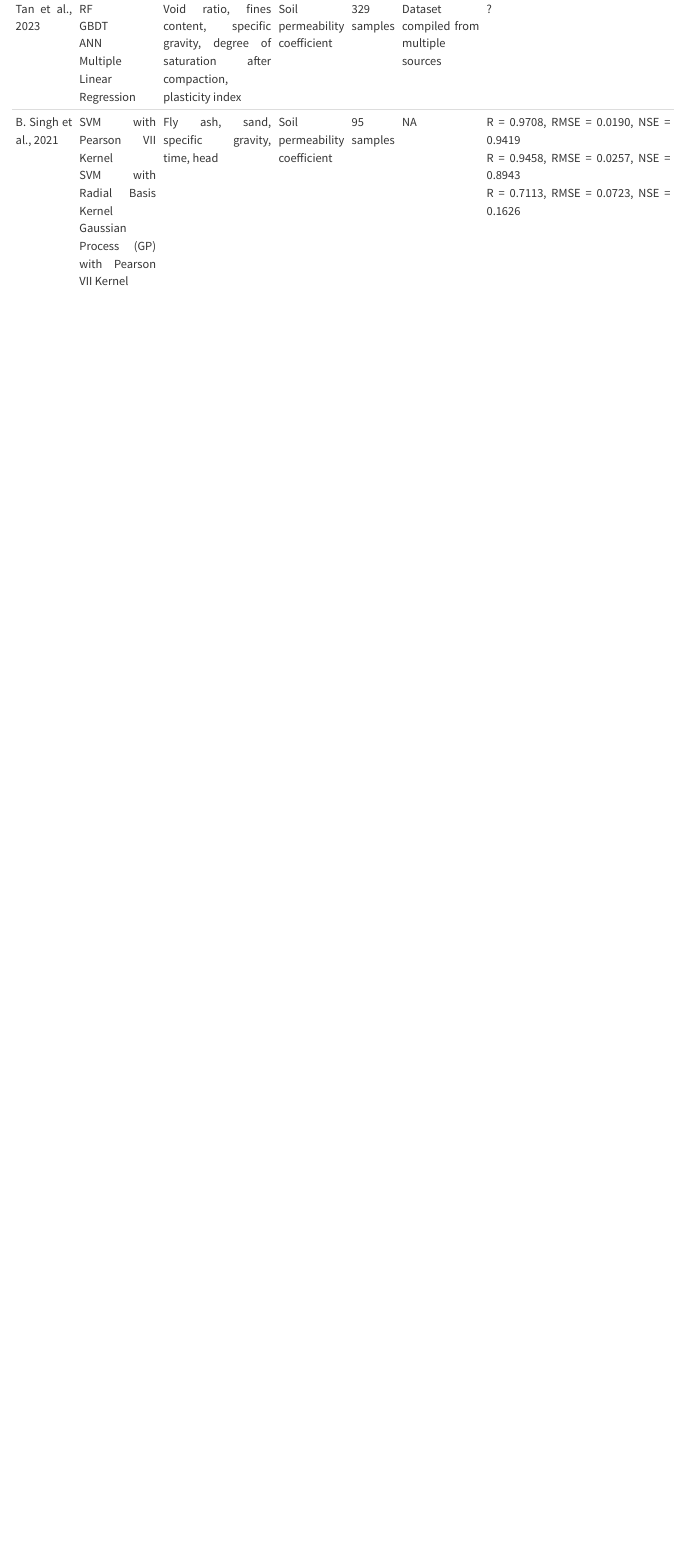
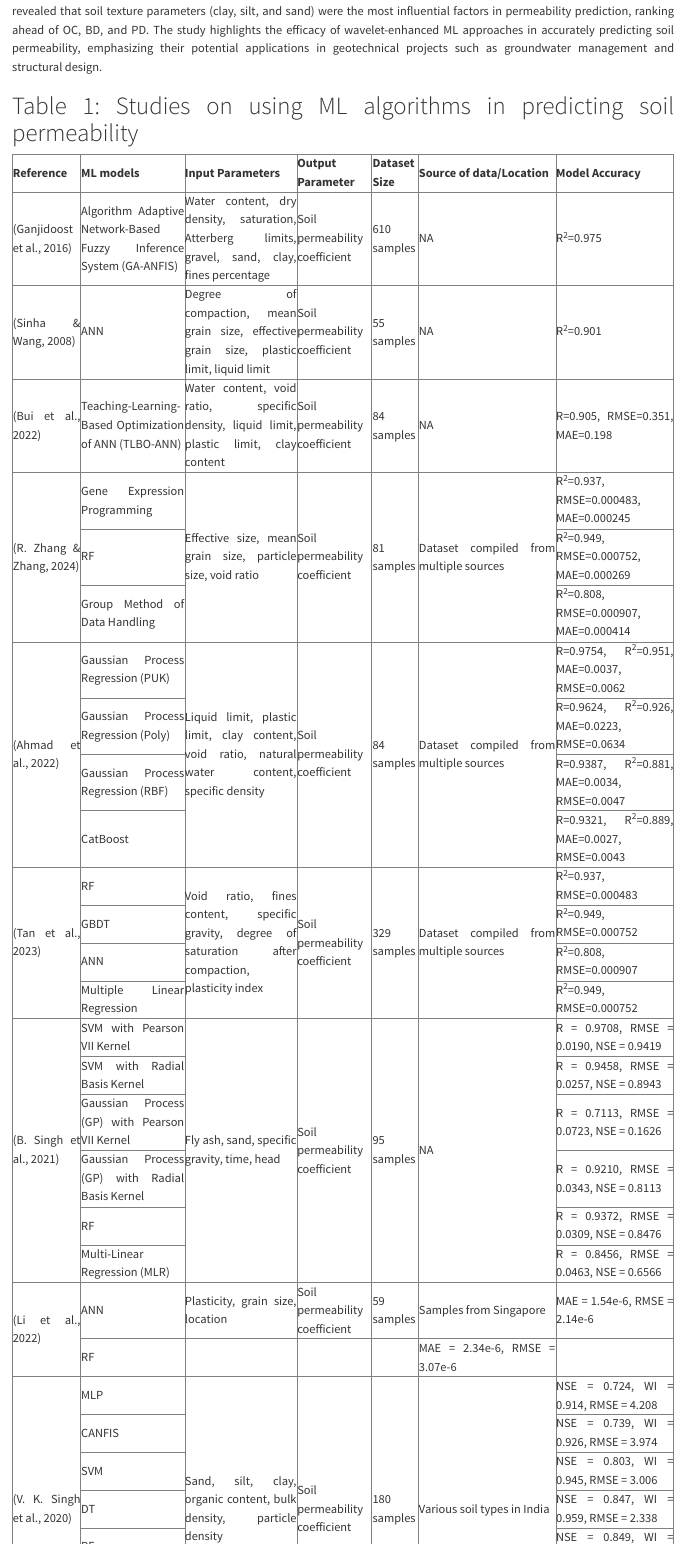
Before and after one commit to Sahand1997/Project_Report, a Quarto document (index.qmd): the page in a window 1100 px wide, from 5420 px down before the commit and from 4220 px down after it. Rendered offline with R 4.5, knitr and Pandoc in place of Quarto, with nearby package versions.

Commit message:
Add files via upload

```diff
--- a/index.qmd
+++ b/index.qmd
@@ -77,2 +70,166 @@ V. K. Singh et al. (2020) conducted a comprehensive study on soil permeability p
-| Tan et al., 2023           | RF<br>GBDT<br>ANN<br>Multiple Linear Regression     | Void ratio, fines content, specific gravity, degree of saturation after compaction, plasticity index | Soil permeability coefficient | 329 samples  | Dataset compiled from multiple sources | ?                                                                                                                                                  |
-| B. Singh et al., 2021      | SVM with Pearson VII Kernel<br>SVM with Radial Basis Kernel<br>Gaussian Process (GP) with Pearson VII Kernel | Fly ash, sand, specific gravity, time, head                                     | Soil permeability coefficient | 95 samples   | NA                                  | R = 0.9708, RMSE = 0.0190, NSE = 0.9419<br>R = 0.9458, RMSE = 0.0257, NSE = 0.8943<br>R = 0.7113, RMSE = 0.0723, NSE = 0.1626                     |
+<table border="1">
+    <thead>
+        <tr>
+            <th>Reference</th>
+            <th>ML models</th>
+            <th>Input Parameters</th>
+            <th>Output Parameter</th>
+            <th>Dataset Size</th>
+            <th>Source of data/Location</th>
+            <th>Model Accuracy</th>
+        </tr>
+    </thead>
+    <tbody>
+        <tr>
+            <td>(Ganjidoost et al., 2016)</td>
+            <td>Algorithm Adaptive Network-Based Fuzzy Inference System (GA-ANFIS)</td>
+            <td>Water content, dry density, saturation, Atterberg limits, gravel, sand, clay, fines percentage</td>
+            <td>Soil permeability coefficient</td>
+            <td>610 samples</td>
+            <td>NA</td>
+            <td>R<sup>2</sup>=0.975</td>
+        </tr>
+        <tr>
+            <td>(Sinha &amp; Wang, 2008)</td>
+            <td>ANN</td>
+            <td>Degree of compaction, mean grain size, effective grain size, plastic limit, liquid limit</td>
+            <td>Soil permeability coefficient</td>
+            <td>55 samples</td>
+            <td>NA</td>
+            <td>R<sup>2</sup>=0.901</td>
+        </tr>
+        <tr>
+            <td>(Bui et al., 2022)</td>
+            <td>Teaching-Learning-Based Optimization of ANN (TLBO-ANN)</td>
+            <td>Water content, void ratio, specific density, liquid limit, plastic limit, clay content</td>
+            <td>Soil permeability coefficient</td>
+            <td>84 samples</td>
+            <td>NA</td>
+            <td>R=0.905, RMSE=0.351, MAE=0.198</td>
+        </tr>
+        <tr>
+            <td rowspan="3">(R. Zhang &amp; Zhang, 2024)</td>
+            <td>Gene Expression Programming</td>
+            <td rowspan="3">Effective size, mean grain size, particle size, void ratio</td>
+            <td rowspan="3">Soil permeability coefficient</td>
+            <td rowspan="3">81 samples</td>
+            <td rowspan="3">Dataset compiled from multiple sources</td>
+            <td>R<sup>2</sup>=0.937, RMSE=0.000483, MAE=0.000245</td>
+        </tr>
+        <tr>
+            <td>RF</td>
+            <td>R<sup>2</sup>=0.949, RMSE=0.000752, MAE=0.000269</td>
+        </tr>
+        <tr>
+            <td>Group Method of Data Handling</td>
+            <td>R<sup>2</sup>=0.808, RMSE=0.000907, MAE=0.000414</td>
+        </tr>
+        <tr>
+            <td rowspan="4">(Ahmad et al., 2022)</td>
+            <td>Gaussian Process Regression (PUK)</td>
+            <td rowspan="4">Liquid limit, plastic limit, clay content, void ratio, natural water content, specific density</td>
+            <td rowspan="4">Soil permeability coefficient</td>
+            <td rowspan="4">84 samples</td>
+            <td rowspan="4">Dataset compiled from multiple sources</td>
+            <td>R=0.9754, R<sup>2</sup>=0.951, MAE=0.0037, RMSE=0.0062</td>
+        </tr>
+        <tr>
+            <td>Gaussian Process Regression (Poly)</td>
+            <td>R=0.9624, R<sup>2</sup>=0.926, MAE=0.0223, RMSE=0.0634</td>
+        </tr>
+        <tr>
+            <td>Gaussian Process Regression (RBF)</td>
+            <td>R=0.9387, R<sup>2</sup>=0.881, MAE=0.0034, RMSE=0.0047</td>
+        </tr>
+        <tr>
+            <td>CatBoost</td>
+            <td>R=0.9321, R<sup>2</sup>=0.889, MAE=0.0027, RMSE=0.0043</td>
+        </tr>
+        <tr>
+            <td rowspan="4">(Tan et al., 2023)</td>
+            <td>RF</td>
+            <td rowspan="4">Void ratio, fines content, specific gravity, degree of saturation after compaction, plasticity index</td>
+            <td rowspan="4">Soil permeability coefficient</td>
+            <td rowspan="4">329 samples</td>
+            <td rowspan="4">Dataset compiled from multiple sources</td>
+            <td>R<sup>2</sup>=0.937, RMSE=0.000483</td>
+        </tr>
+        <tr>
+            <td>GBDT</td>
+            <td>R<sup>2</sup>=0.949, RMSE=0.000752</td>
+        </tr>
+        <tr>
+            <td>ANN</td>
+            <td>R<sup>2</sup>=0.808, RMSE=0.000907</td>
+        </tr>
+        <tr>
+            <td>Multiple Linear Regression</td>
+            <td>R<sup>2</sup>=0.949, RMSE=0.000752</td>
+
+        <tr>
+    <td rowspan="6">(B. Singh et al., 2021)</td>
+    <td>SVM with Pearson VII Kernel</td>
+    <td rowspan="6">Fly ash, sand, specific gravity, time, head</td>
+    <td rowspan="6">Soil permeability coefficient</td>
+    <td rowspan="6">95 samples</td>
+    <td rowspan="6">NA</td>
+    <td>R = 0.9708, RMSE = 0.0190, NSE = 0.9419</td>
+    </tr>
+    <tr>
+        <td>SVM with Radial Basis Kernel</td>
+        <td>R = 0.9458, RMSE = 0.0257, NSE = 0.8943</td>
+    </tr>
+    <tr>
+        <td>Gaussian Process (GP) with Pearson VII Kernel</td>
+        <td>R = 0.7113, RMSE = 0.0723, NSE = 0.1626</td>
+    </tr>
+    <tr>
+        <td>Gaussian Process (GP) with Radial Basis Kernel</td>
+        <td>R = 0.9210, RMSE = 0.0343, NSE = 0.8113</td>
+    </tr>
+    <tr>
+        <td>RF</td>
+        <td>R = 0.9372, RMSE = 0.0309, NSE = 0.8476</td>
+    </tr>
+    <tr>
+        <td>Multi-Linear Regression (MLR)</td>
+        <td>R = 0.8456, RMSE = 0.0463, NSE = 0.6566</td>
+    </tr>
+    <tr>
+        <td rowspan="2">(Li et al., 2022)</td>
+        <td>ANN</td>
+        <td>Plasticity, grain size, location</td>
+        <td>Soil permeability coefficient</td>
+        <td>59 samples</td>
+        <td>Samples from Singapore</td>
+        <td>MAE = 1.54e-6, RMSE = 2.14e-6</td>
+    </tr>
+    <tr>
+        <td>RF</td>
+        <td></td>
+        <td></td>
+        <td></td>
+        <td>MAE = 2.34e-6, RMSE = 3.07e-6</td>
+    </tr>
+    <tr>
+        <td rowspan="7">(V. K. Singh et al., 2020)</td>
+        <td>MLP</td>
+        <td rowspan="7">Sand, silt, clay, organic content, bulk density, particle density</td>
+        <td rowspan="7">Soil permeability coefficient</td>
+        <td rowspan="7">180 samples</td>
+        <td rowspan="7">Various soil types in India</td>
+        <td>NSE = 0.724, WI = 0.914, RMSE = 4.208</td>
+    </tr>
+    <tr>
+        <td>CANFIS</td>
+        <td>NSE = 0.739, WI = 0.926, RMSE = 3.974</td>
+    </tr>
+    <tr>
+        <td>SVM</td>
+        <td>NSE = 0.803, WI = 0.945, RMSE = 3.006</td>
+    </tr>
+    <tr>
+        <td>DT</td>
+        <td>NSE = 0.847, WI = 0.959, RMSE = 2.338</td>
+    </tr>
+    <tr>
@@ -78,0 +237 @@ V. K. Singh et al. (2020) conducted a comprehensive study on soil permeability p
+        <td>NSE = 0.849, WI = 0.956, RMSE = 2.304</td>
```
Also changed, not shown: index.html, index.qmd (79 more changed lines).
